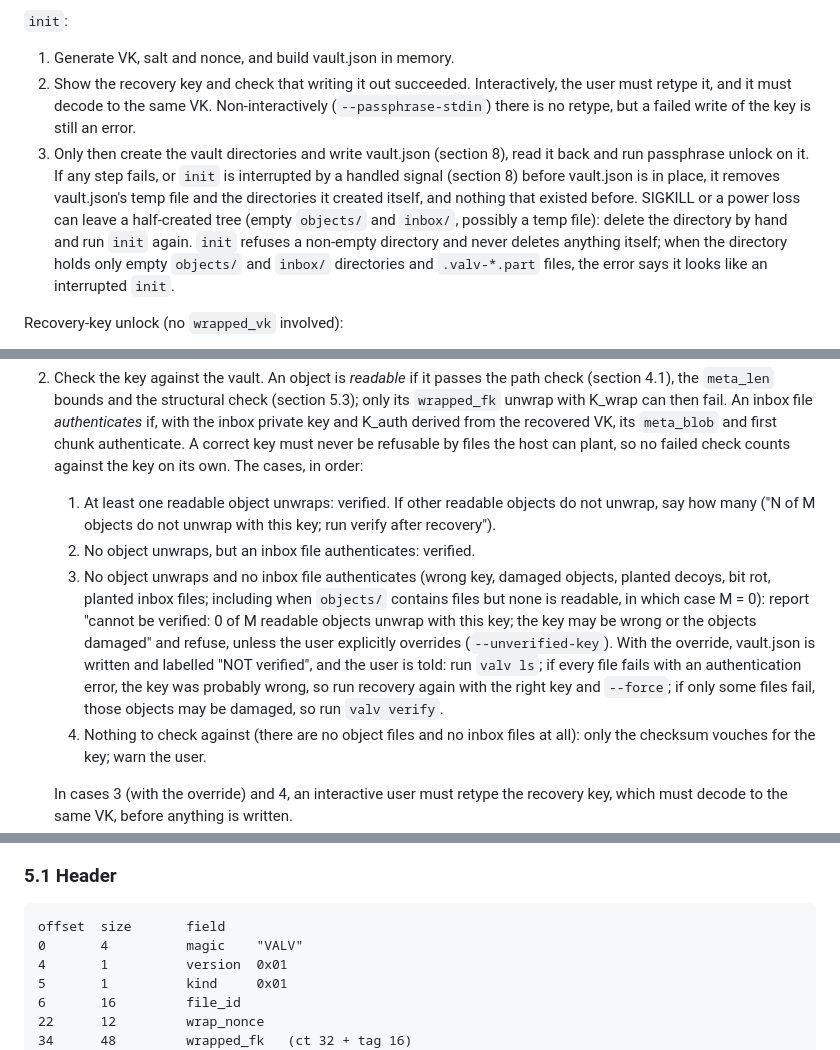
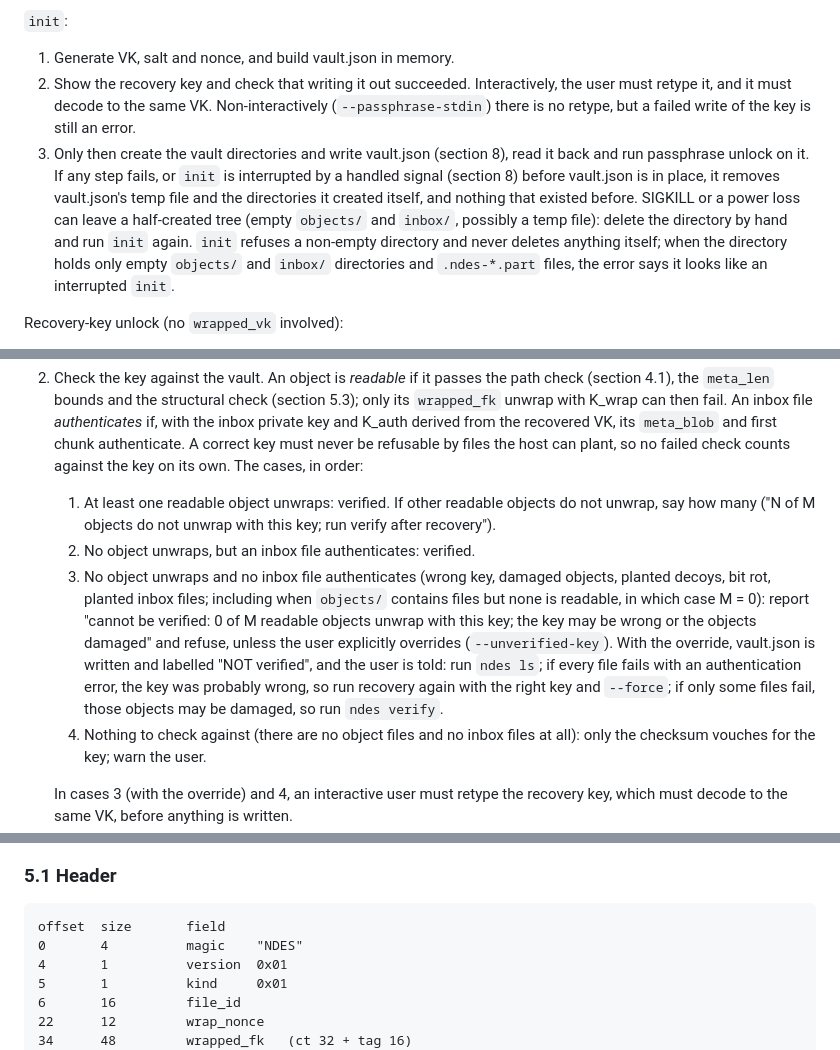
Before and after one commit to klppl/sendndes, a Markdown page: SPEC.md, 3 parts joined by grey strips. Rendered like a GitHub page.

````diff
--- a/SPEC.md
+++ b/SPEC.md
@@ -119,7 +119,7 @@ Passphrase unlock:
 `init`:
 1. Generate VK, salt and nonce, and build vault.json in memory.
 2. Show the recovery key and check that writing it out succeeded. Interactively, the user must retype it, and it must decode to the same VK. Non-interactively (`--passphrase-stdin`) there is no retype, but a failed write of the key is still an error.
-3. Only then create the vault directories and write vault.json (section 8), read it back and run passphrase unlock on it. If any step fails, or `init` is interrupted by a handled signal (section 8) before vault.json is in place, it removes vault.json's temp file and the directories it created itself, and nothing that existed before. SIGKILL or a power loss can leave a half-created tree (empty `objects/` and `inbox/`, possibly a temp file): delete the directory by hand and run `init` again. `init` refuses a non-empty directory and never deletes anything itself; when the directory holds only empty `objects/` and `inbox/` directories and `.valv-*.part` files, the error says it looks like an interrupted `init`.
+3. Only then create the vault directories and write vault.json (section 8), read it back and run passphrase unlock on it. If any step fails, or `init` is interrupted by a handled signal (section 8) before vault.json is in place, it removes vault.json's temp file and the directories it created itself, and nothing that existed before. SIGKILL or a power loss can leave a half-created tree (empty `objects/` and `inbox/`, possibly a temp file): delete the directory by hand and run `init` again. `init` refuses a non-empty directory and never deletes anything itself; when the directory holds only empty `objects/` and `inbox/` directories and `.ndes-*.part` files, the error says it looks like an interrupted `init`.
 
 Recovery-key unlock (no `wrapped_vk` involved):
 1. Parse and check vault.json (section 4.2).
@@ -145,7 +145,7 @@ Objects need only VK, so the recovery key must work even when vault.json is miss
 2. Check the key against the vault. An object is *readable* if it passes the path check (section 4.1), the `meta_len` bounds and the structural check (section 5.3); only its `wrapped_fk` unwrap with K_wrap can then fail. An inbox file *authenticates* if, with the inbox private key and K_auth derived from the recovered VK, its `meta_blob` and first chunk authenticate. A correct key must never be refusable by files the host can plant, so no failed check counts against the key on its own. The cases, in order:
    1. At least one readable object unwraps: verified. If other readable objects do not unwrap, say how many ("N of M objects do not unwrap with this key; run verify after recovery").
    2. No object unwraps, but an inbox file authenticates: verified.
-   3. No object unwraps and no inbox file authenticates (wrong key, damaged objects, planted decoys, bit rot, planted inbox files; including when `objects/` contains files but none is readable, in which case M = 0): report "cannot be verified: 0 of M readable objects unwrap with this key; the key may be wrong or the objects damaged" and refuse, unless the user explicitly overrides (`--unverified-key`). With the override, vault.json is written and labelled "NOT verified", and the user is told: run `valv ls`; if every file fails with an authentication error, the key was probably wrong, so run recovery again with the right key and `--force`; if only some files fail, those objects may be damaged, so run `valv verify`.
+   3. No object unwraps and no inbox file authenticates (wrong key, damaged objects, planted decoys, bit rot, planted inbox files; including when `objects/` contains files but none is readable, in which case M = 0): report "cannot be verified: 0 of M readable objects unwrap with this key; the key may be wrong or the objects damaged" and refuse, unless the user explicitly overrides (`--unverified-key`). With the override, vault.json is written and labelled "NOT verified", and the user is told: run `ndes ls`; if every file fails with an authentication error, the key was probably wrong, so run recovery again with the right key and `--force`; if only some files fail, those objects may be damaged, so run `ndes verify`.
    4. Nothing to check against (there are no object files and no inbox files at all): only the checksum vouches for the key; warn the user.
 
    In cases 3 (with the override) and 4, an interactive user must retype the recovery key, which must decode to the same VK, before anything is written.
@@ -159,7 +159,7 @@ All integers big-endian.
 
 ```
 offset  size       field
-0       4          magic    "VALV"
+0       4          magic    "NDES"
 4       1          version  0x01
 5       1          kind     0x01
 6       16         file_id
````
Also changed, not shown: other parts of SPEC.md (+21 -16 lines).
